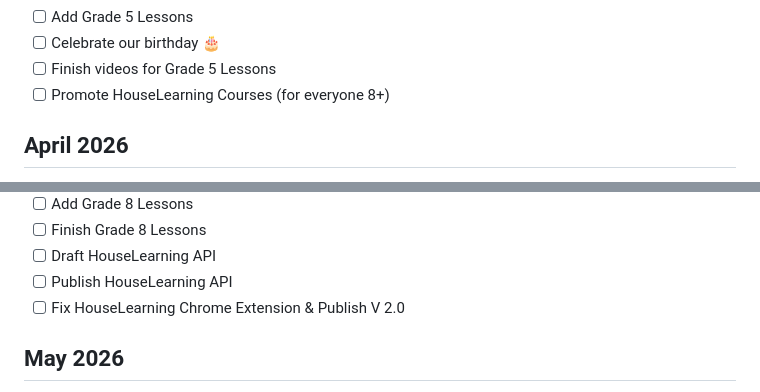
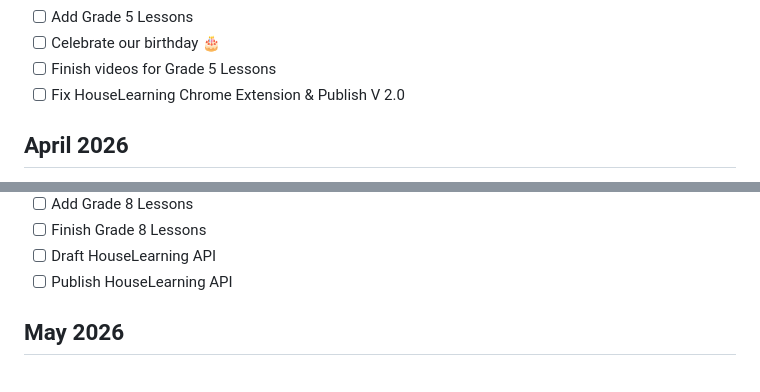
Before and after one commit to houselearning/docs, a Markdown page: roadmap/roadmap-2026.md, 2 parts joined by grey strips. Drawn GitHub-style.

Commit message:
move priority

```diff
--- a/roadmap/roadmap-2026.md
+++ b/roadmap/roadmap-2026.md
@@ -30,7 +30,7 @@ This roadmap shows the upcoming events over the next twelve months (2026-27). To
 - [ ] Add Grade 5 Lessons
 - [ ] Celebrate our birthday 🎂
 - [ ] Finish videos for Grade 5 Lessons
-- [ ] Promote HouseLearning Courses (for everyone 8+)
+- [ ] Fix HouseLearning Chrome Extension & Publish V 2.0
 ## April 2026
 - [ ] Analytics Check
 - [ ] HouseLearning en Español
@@ -46,7 +46,6 @@ This roadmap shows the upcoming events over the next twelve months (2026-27). To
 - [ ] Finish Grade 8 Lessons
 - [ ] Draft HouseLearning API
 - [ ] Publish HouseLearning API
-- [ ] Fix HouseLearning Chrome Extension & Publish V 2.0
 ## May 2026
  - [ ] Add notification system (*50/50 completed*)
  - [ ] Add Grade 9 Lessons
```
